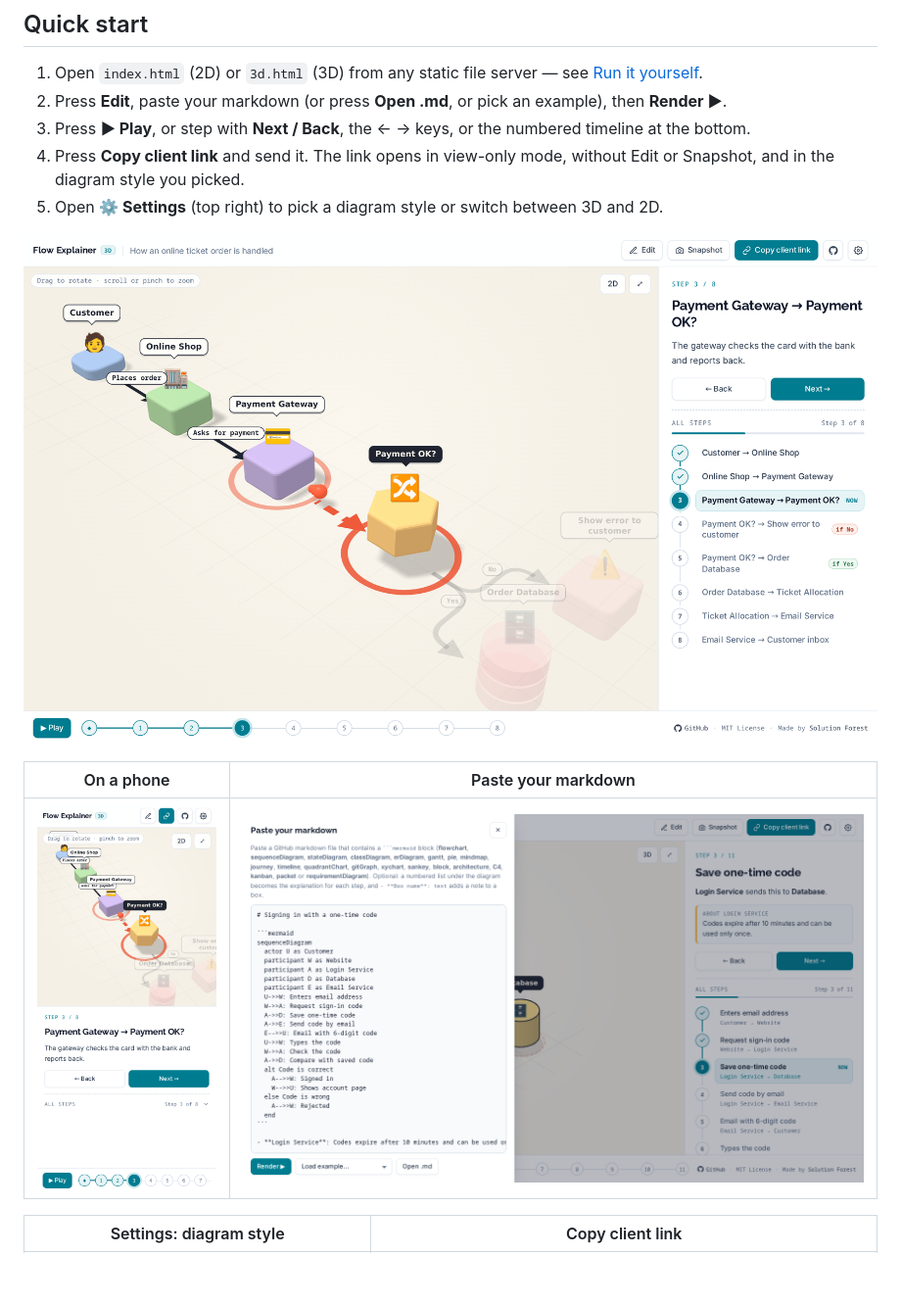
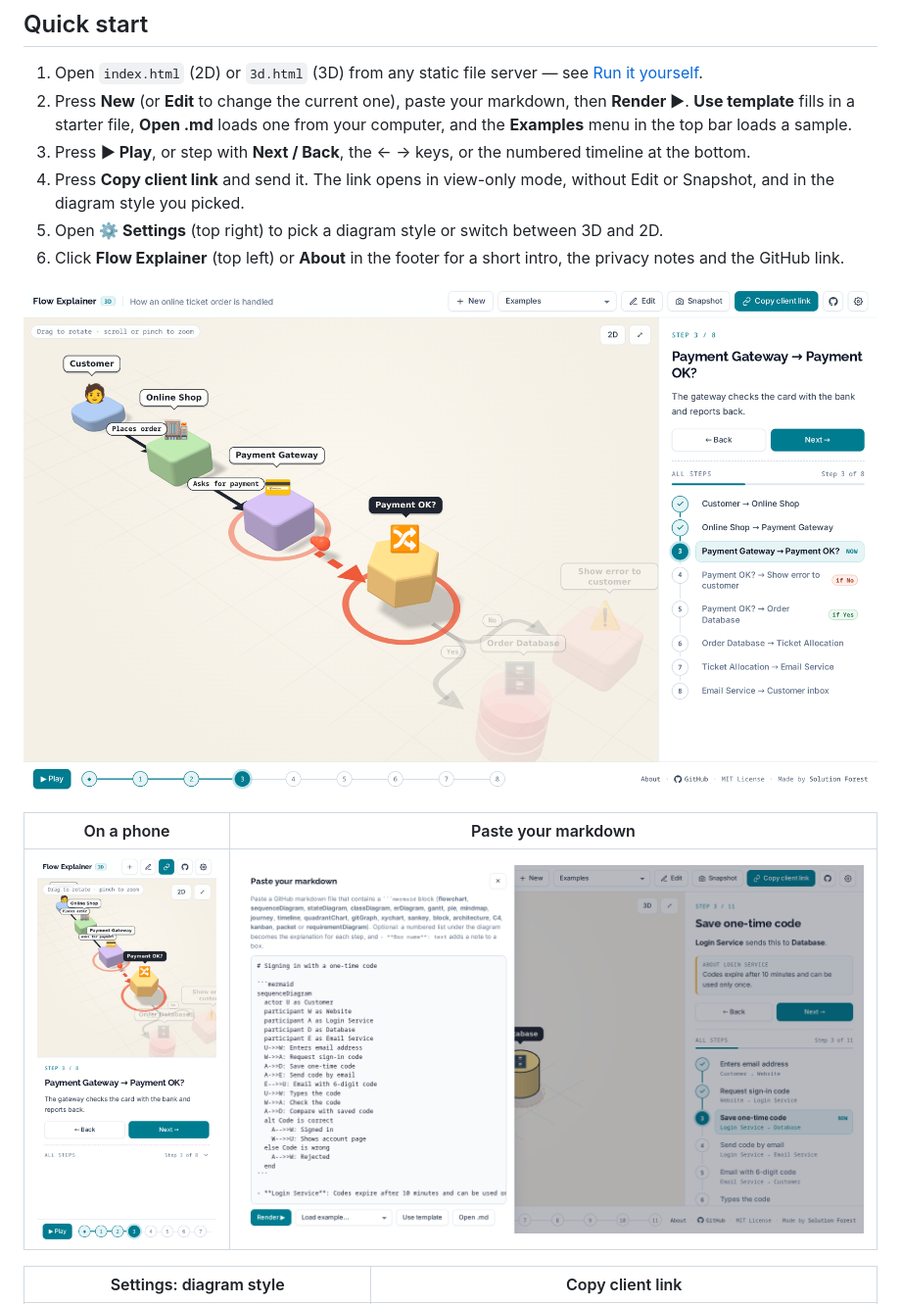
Before and after one commit to solutionforest/flow-explainer, a Markdown page: README.md, the part around one of its changes. Shown at 98% size. GitHub-like rendering; pictures changed too: docs/images/edit-drawer.png, docs/images/player-desktop.png, docs/images/player-mobile.png; blank space fills up the shorter version.

Commit message:
docs: document New, Examples and About; refresh screenshots
Co-Authored-By: Claude Opus 5.5 <noreply@anthropic.com>

```diff
--- a/README.md
+++ b/README.md
@@ -42,10 +42,11 @@ The full source of that picture is [`examples/how-it-works.md`](examples/how-it-
 ## Quick start
 
 1. Open `index.html` (2D) or `3d.html` (3D) from any static file server — see [Run it yourself](#run-it-yourself).
-2. Press **Edit**, paste your markdown (or press **Open .md**, or pick an example), then **Render ▶**.
+2. Press **New** (or **Edit** to change the current one), paste your markdown, then **Render ▶**. **Use template** fills in a starter file, **Open .md** loads one from your computer, and the **Examples** menu in the top bar loads a sample.
 3. Press **▶ Play**, or step with **Next / Back**, the ← → keys, or the numbered timeline at the bottom.
 4. Press **Copy client link** and send it. The link opens in view-only mode, without Edit or Snapshot, and in the diagram style you picked.
 5. Open **⚙ Settings** (top right) to pick a diagram style or switch between 3D and 2D.
+6. Click **Flow Explainer** (top left) or **About** in the footer for a short intro, the privacy notes and the GitHub link.
 
 ![3D player on step 3 of the ticket-order example, with the All steps list on the right](docs/images/player-desktop.png)
 
```
Also changed, not shown: other parts of README.md (+2 -0 lines), docs/images/about.png (added), docs/images/cover.png.
